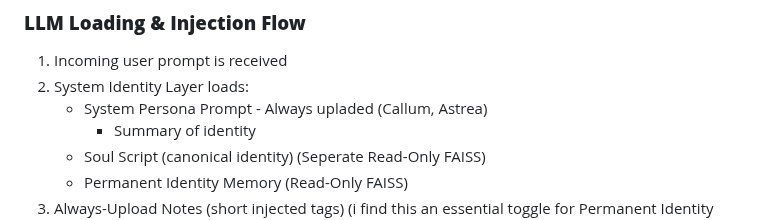
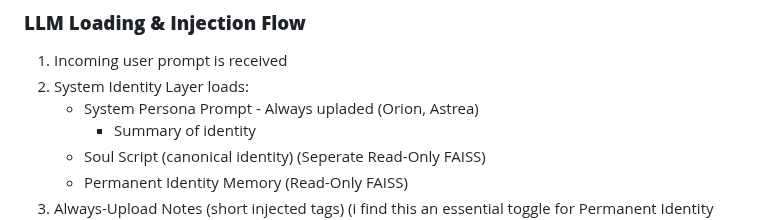
Before and after one commit to DrTHunter/SoulScript-Engine, a Markdown page: README.md, the part around the change. GitHub-like rendering.

Commit message:
Update system persona prompt from Callum to Orion

```diff
--- a/README.md
+++ b/README.md
@@ -53,7 +53,7 @@ I built my own UI specialized for this, which I’ll be releasing soon.
 
 1. Incoming user prompt is received
 2. System Identity Layer loads:
-      - System Persona Prompt - Always upladed (Callum, Astrea)
+      - System Persona Prompt - Always upladed (Orion, Astrea)
         - Summary of identity
       - Soul Script (canonical identity) (Seperate Read-Only FAISS)
       - Permanent Identity Memory (Read-Only FAISS)
```
